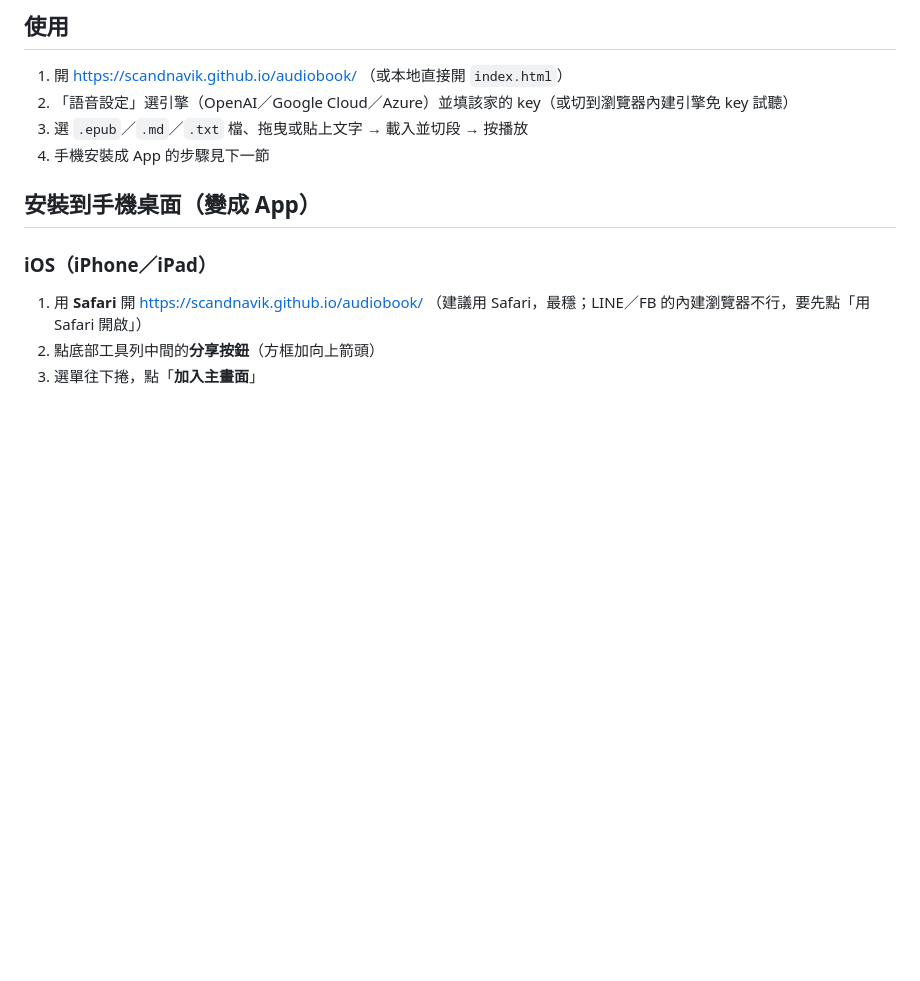
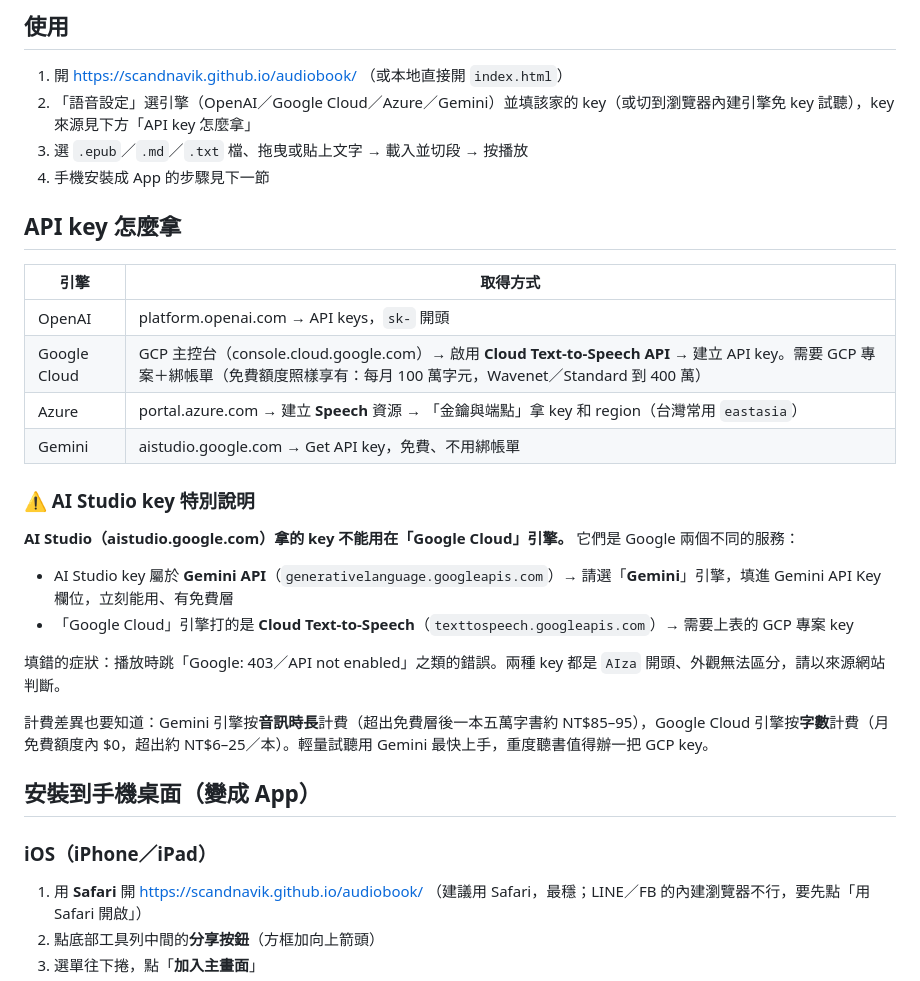
Before and after one commit to scandnavik/audiobook, a Markdown page: README.md, the part around the change. GitHub-like rendering; blank space fills up the shorter version.

Commit message:
README：API key 取得指南＋AI Studio key 特別說明（兩種 AIza key 區別、填錯症狀、計費差異）
Co-Authored-By: Claude Fable 5 <noreply@anthropic.com>

```diff
--- a/README.md
+++ b/README.md
@@ -18,9 +18,29 @@
 ## 使用
 
 1. 開 https://scandnavik.github.io/audiobook/ （或本地直接開 `index.html`）
-2. 「語音設定」選引擎（OpenAI／Google Cloud／Azure）並填該家的 key（或切到瀏覽器內建引擎免 key 試聽）
+2. 「語音設定」選引擎（OpenAI／Google Cloud／Azure／Gemini）並填該家的 key（或切到瀏覽器內建引擎免 key 試聽），key 來源見下方「API key 怎麼拿」
 3. 選 `.epub`／`.md`／`.txt` 檔、拖曳或貼上文字 → 載入並切段 → 按播放
 4. 手機安裝成 App 的步驟見下一節
+
+## API key 怎麼拿
+
+| 引擎 | 取得方式 |
+|------|---------|
+| OpenAI | platform.openai.com → API keys，`sk-` 開頭 |
+| Google Cloud | GCP 主控台（console.cloud.google.com）→ 啟用 **Cloud Text-to-Speech API** → 建立 API key。需要 GCP 專案＋綁帳單（免費額度照樣享有：每月 100 萬字元，Wavenet／Standard 到 400 萬） |
+| Azure | portal.azure.com → 建立 **Speech** 資源 → 「金鑰與端點」拿 key 和 region（台灣常用 `eastasia`） |
+| Gemini | aistudio.google.com → Get API key，免費、不用綁帳單 |
+
+### ⚠️ AI Studio key 特別說明
+
+**AI Studio（aistudio.google.com）拿的 key 不能用在「Google Cloud」引擎。** 它們是 Google 兩個不同的服務：
+
+- AI Studio key 屬於 **Gemini API**（`generativelanguage.googleapis.com`）→ 請選「**Gemini**」引擎，填進 Gemini API Key 欄位，立刻能用、有免費層
+- 「Google Cloud」引擎打的是 **Cloud Text-to-Speech**（`texttospeech.googleapis.com`）→ 需要上表的 GCP 專案 key
+
+填錯的症狀：播放時跳「Google: 403／API not enabled」之類的錯誤。兩種 key 都是 `AIza` 開頭、外觀無法區分，請以來源網站判斷。
+
+計費差異也要知道：Gemini 引擎按**音訊時長**計費（超出免費層後一本五萬字書約 NT$85–95），Google Cloud 引擎按**字數**計費（月免費額度內 $0，超出約 NT$6–25／本）。輕量試聽用 Gemini 最快上手，重度聽書值得辦一把 GCP key。
 
 ## 安裝到手機桌面（變成 App）
 
```
